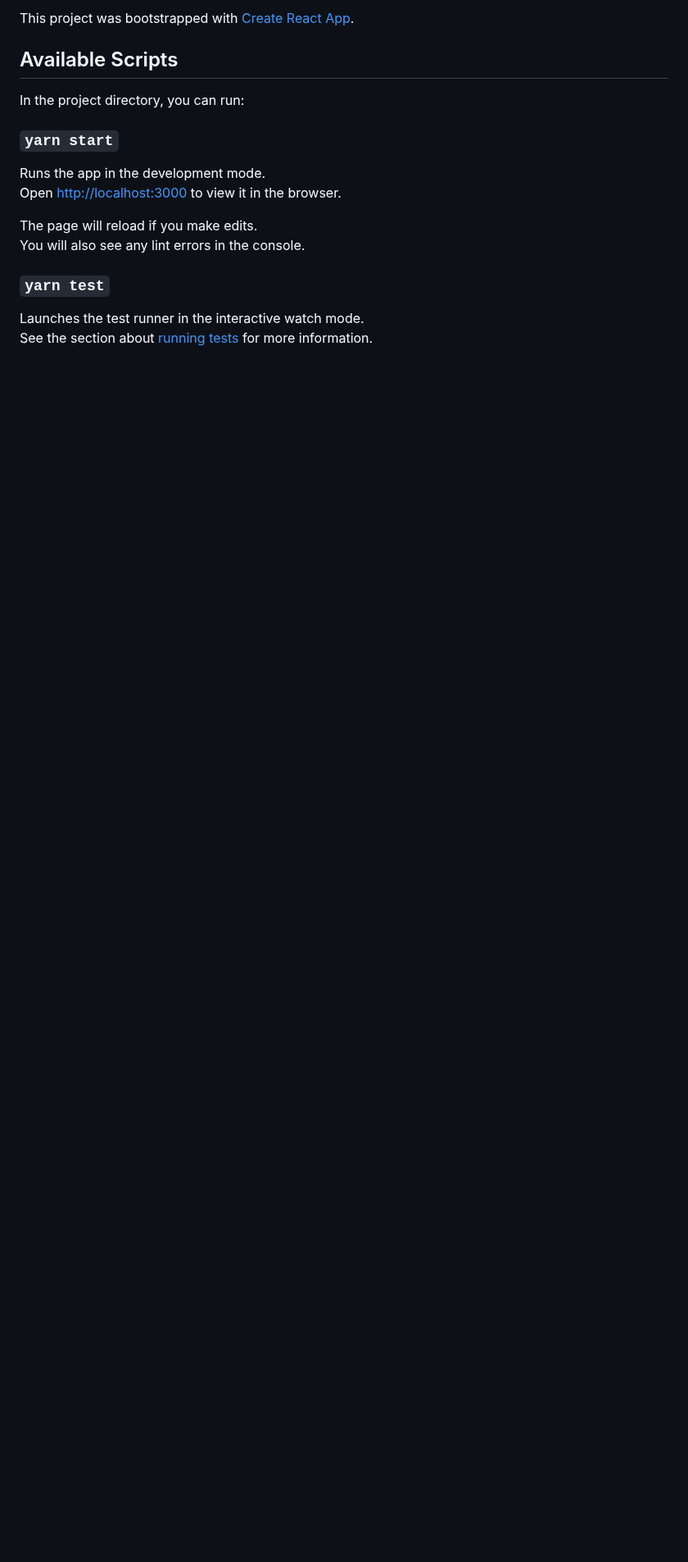
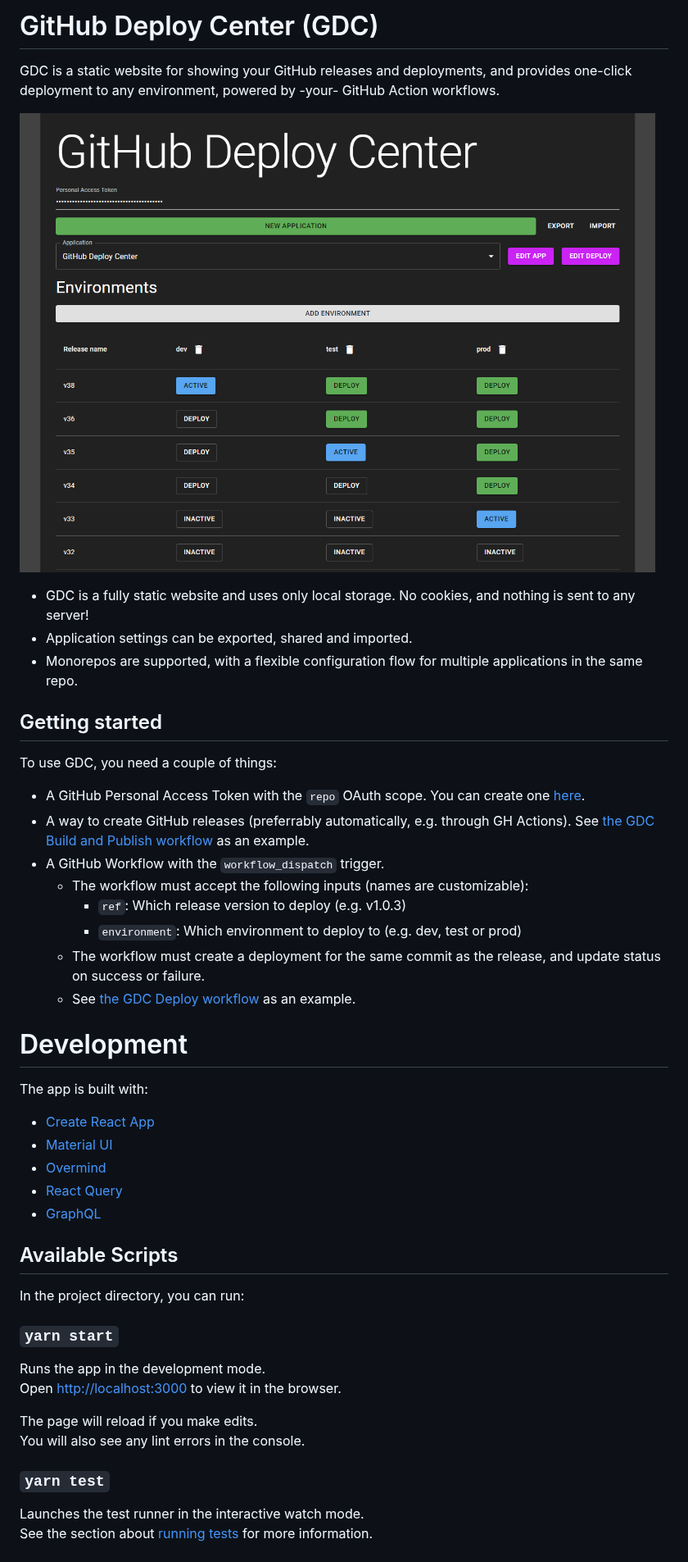
Before and after one commit to geirsagberg/github-deploy-center, a Markdown page: README.md, the part around the change. Shown at 82% size. Drawn GitHub-style; pictures changed too: images/github-deploy-center.png (added); blank space fills up the shorter version.

```diff
--- a/README.md
+++ b/README.md
@@ -1,4 +1,35 @@
-This project was bootstrapped with [Create React App](https://github.com/facebook/create-react-app).
+# GitHub Deploy Center (GDC)
+
+GDC is a static website for showing your GitHub releases and deployments, and provides one-click deployment to any environment, powered by -your- GitHub Action workflows.
+
+![GitHub Deploy Center](images/github-deploy-center.png)
+
+- GDC is a fully static website and uses only local storage. No cookies, and nothing is sent to any server!
+- Application settings can be exported, shared and imported.
+- Monorepos are supported, with a flexible configuration flow for multiple applications in the same repo.
+
+## Getting started
+
+To use GDC, you need a couple of things:
+
+- A GitHub Personal Access Token with the `repo` OAuth scope. You can create one [here](https://github.com/settings/tokens).
+- A way to create GitHub releases (preferrably automatically, e.g. through GH Actions). See [the GDC Build and Publish workflow](./.github/workflows/build-and-publish.yml) as an example.
+- A GitHub Workflow with the `workflow_dispatch` trigger.
+  - The workflow must accept the following inputs (names are customizable):
+    - `ref`: Which release version to deploy (e.g. v1.0.3)
+    - `environment`: Which environment to deploy to (e.g. dev, test or prod)
+  - The workflow must create a deployment for the same commit as the release, and update status on success or failure.
+  - See [the GDC Deploy workflow](./.github/workflows/deploy.yml) as an example.
+
+# Development
+
+The app is built with:
+
+- [Create React App](https://create-react-app.dev/)
+- [Material UI](https://material-ui.com/)
+- [Overmind](https://overmindjs.org/)
+- [React Query](https://react-query.tanstack.com/)
+- [GraphQL](https://graphql.org/)
 
 ## Available Scripts
 
```
